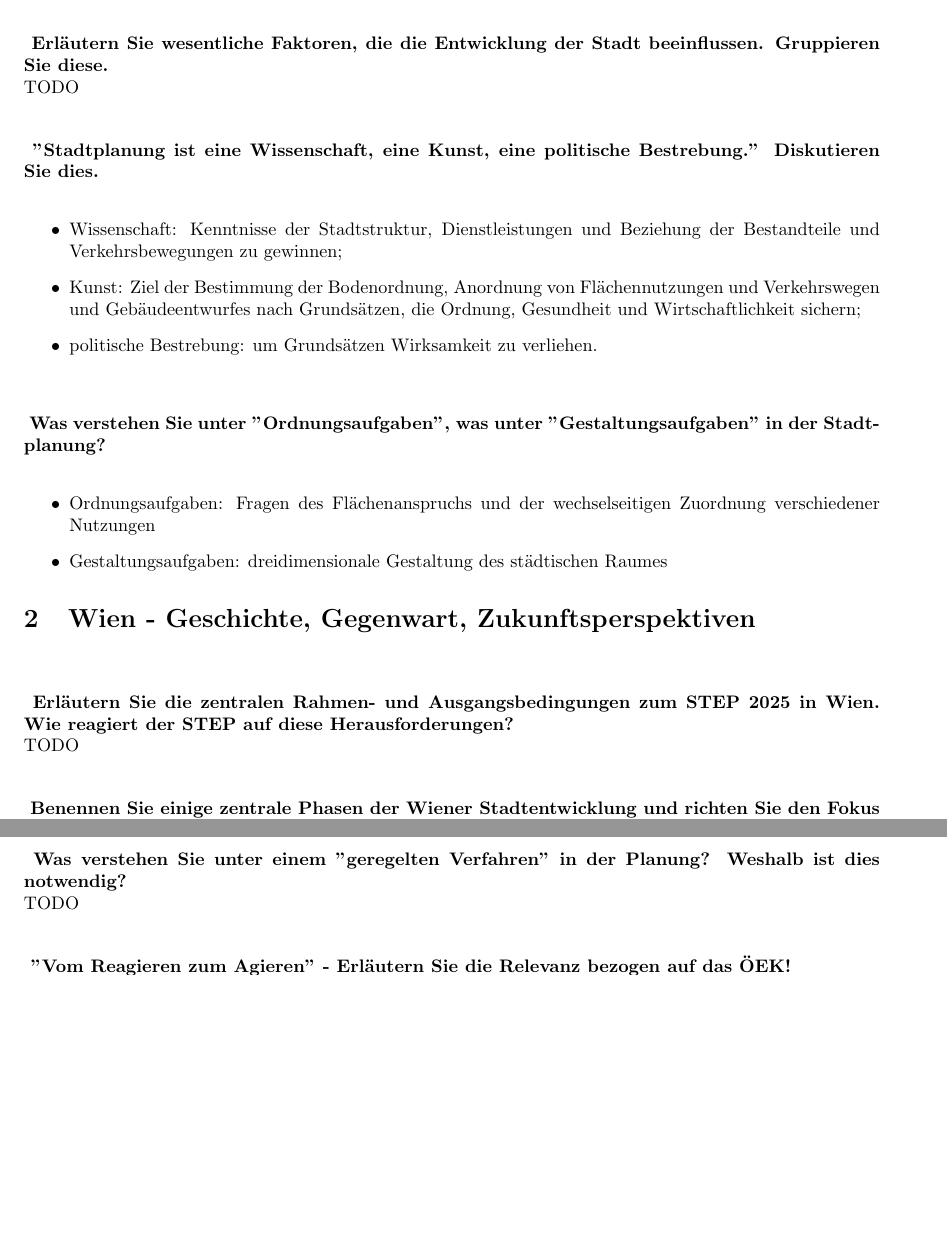
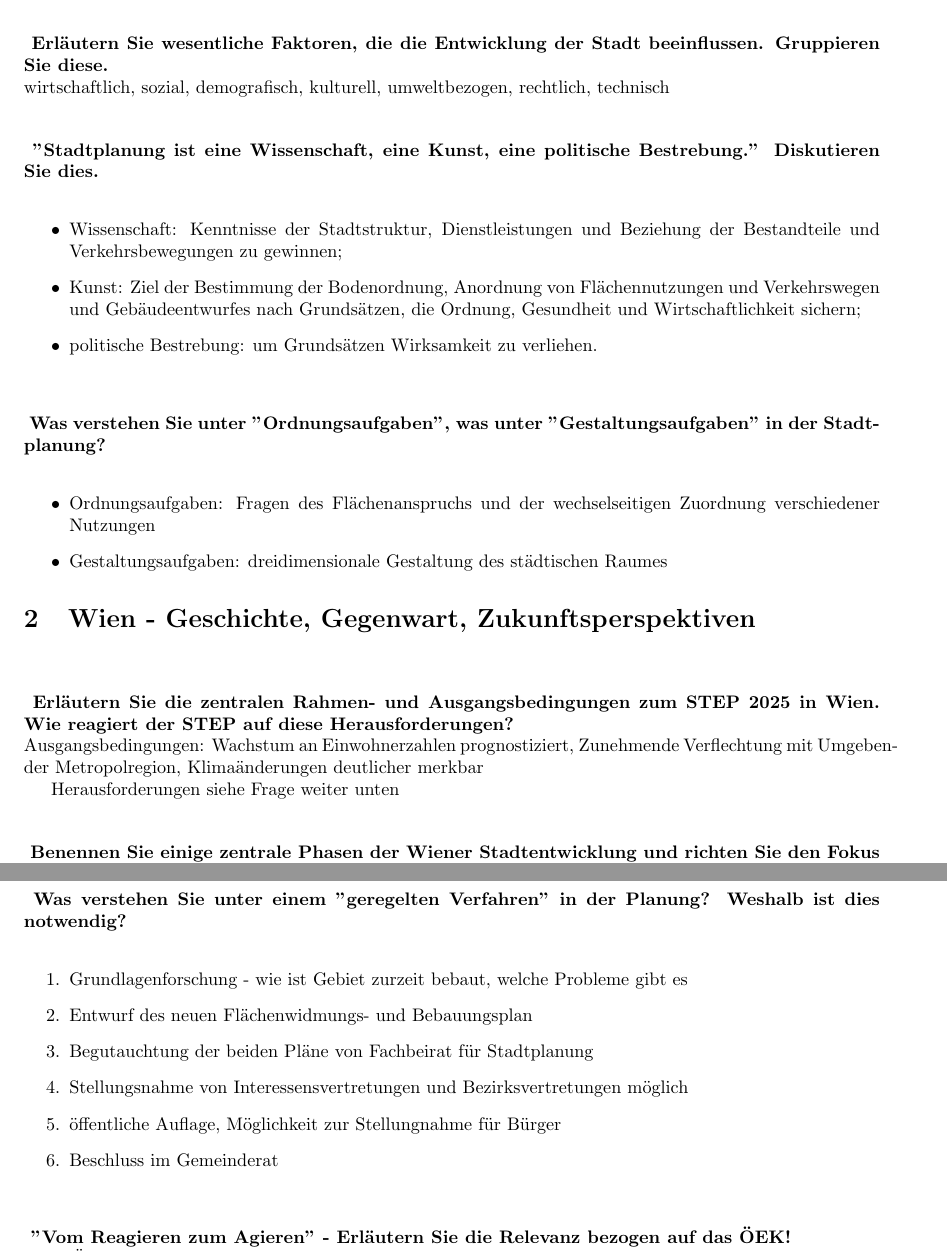
Before and after one commit to idahoenigmann/tech_math_sem3, a LaTeX document (stadtplanung/pruefungsfragen.tex): two parts of pages 1 and 13 of 14 before the commit and two parts of pages 1 and 13 of 15 after it, joined at a grey line, cut so that both start at the same text, the shorter picture padded with empty space. Compiled offline with pdfLaTeX.

Commit message:
work on stadtplanung

```diff
--- a/stadtplanung/pruefungsfragen.tex
+++ b/stadtplanung/pruefungsfragen.tex
@@ -16,7 +16,7 @@
 \begin{question}
 	Erläutern Sie wesentliche Faktoren, die die Entwicklung der Stadt beeinflussen. Gruppieren Sie diese.
 \end{question}
-TODO
+wirtschaftlich, sozial, demografisch, kulturell, umweltbezogen, rechtlich, technisch
 
 \begin{question}
 	''Stadtplanung ist eine Wissenschaft, eine Kunst, eine politische Bestrebung.'' Diskutieren Sie dies.
@@ -39,7 +39,9 @@ TODO
 \begin{question}
 	Erläutern Sie die zentralen Rahmen- und Ausgangsbedingungen zum STEP 2025 in Wien. Wie reagiert der STEP auf diese Herausforderungen?
 \end{question}
-TODO
+Ausgangsbedingungen: Wachstum an Einwohnerzahlen prognostiziert, Zunehmende Verflechtung mit Umgebender Metropolregion, Klimaänderungen deutlicher merkbar
+
+Herausforderungen siehe Frage weiter unten
 
 \begin{question}
 	Benennen Sie einige zentrale Phasen der Wiener Stadtentwicklung und richten Sie den Fokus dabei vor allem auf die Entwicklung ab Mitte des 19. Jahrhunderts!
@@ -544,7 +555,14 @@ Bestandteile: Örtliches Entwicklungskonzept, Flächenwidmungsplan
 \begin{question}
 	Was verstehen Sie unter einem ''geregelten Verfahren'' in der Planung? Weshalb ist dies notwendig?
 \end{question}
-TODO
+\begin{enumerate}
+	\item Grundlagenforschung - wie ist Gebiet zurzeit bebaut, welche Probleme gibt es
+	\item Entwurf des neuen Flächenwidmungs- und Bebauungsplan
+	\item Begutauchtung der beiden Pläne von Fachbeirat für Stadtplanung
+	\item Stellungsnahme von Interessensvertretungen und Bezirksvertretungen möglich
+	\item öffentliche Auflage, Möglichkeit zur Stellungnahme für Bürger
+	\item Beschluss im Gemeinderat
+\end{enumerate}
 
 
 \begin{question}
```
Also changed, not shown: stadtplanung/pruefungsfragen.pdf, stadtplanung/pruefungsfragen.tex (15 more changed lines).
